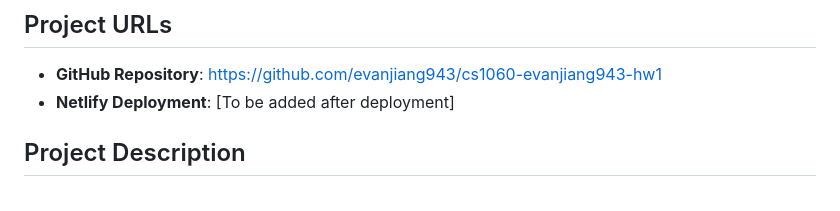
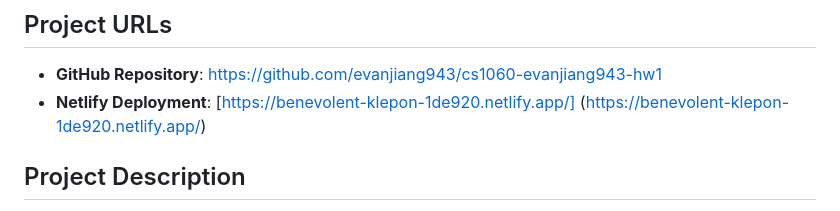
Before and after one commit to evanjiang943/cs1060-evanjiang943-hw1, a Markdown page: README.md, the part around the change. Rendered like a GitHub page.

```diff
--- a/README.md
+++ b/README.md
@@ -7,7 +7,7 @@
 
 ## Project URLs
 - **GitHub Repository**: [https://github.com/evanjiang943/cs1060-evanjiang943-hw1](https://github.com/evanjiang943/cs1060-evanjiang943-hw1)
-- **Netlify Deployment**: [To be added after deployment]
+- **Netlify Deployment**: [https://benevolent-klepon-1de920.netlify.app/] (https://benevolent-klepon-1de920.netlify.app/)
 
 ## Project Description
 This project is a web-based implementation of the popular 2048 puzzle game. The game features a 4x4 grid where players combine tiles with the same numbers to reach the 2048 tile.
```
